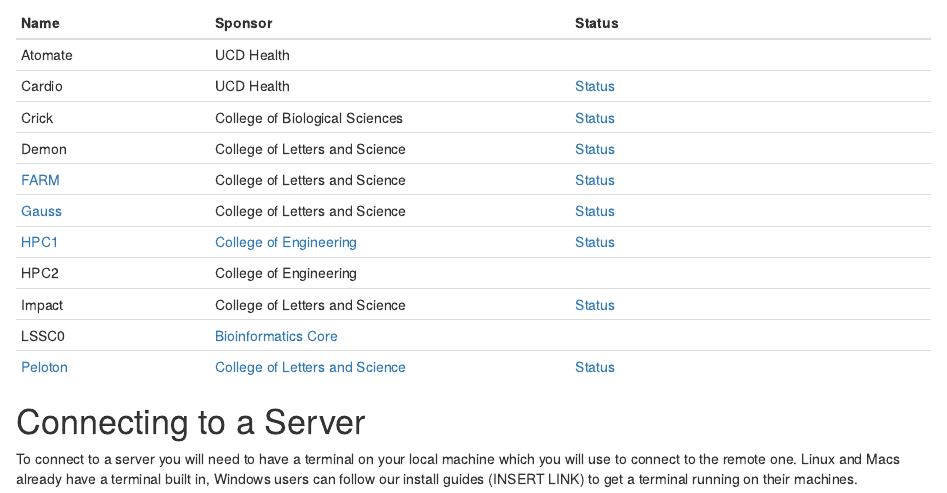
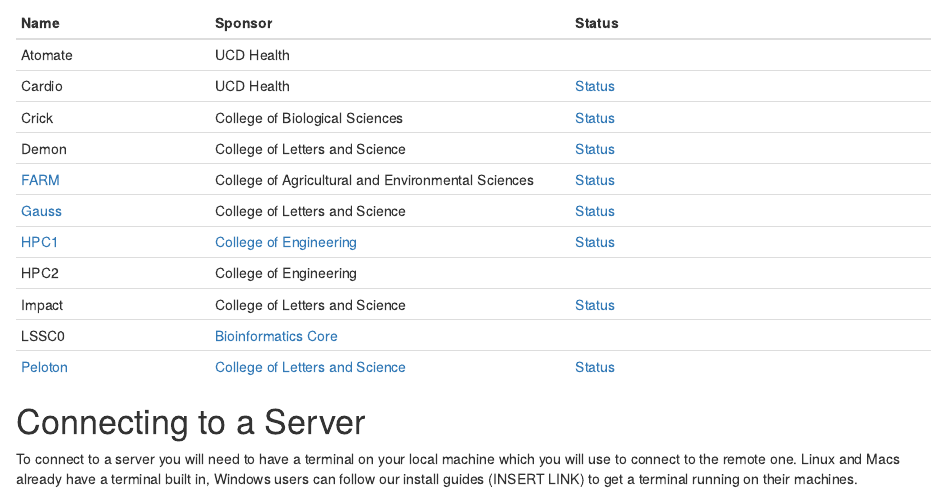
Before and after one commit to ucdavisdatalab/research-toolkits, an R Markdown document (pages/hpc_toolkit.Rmd): the page in a window 1100 px wide, from 700 px down. Rendered offline with R 4.5, knitr and Pandoc, with nearby package versions; drawn as R Markdown's standard HTML page in place of the format the file asks for.

Commit message:
Fix info and links for Farm (#4)

```diff
--- a/pages/hpc_toolkit.Rmd
+++ b/pages/hpc_toolkit.Rmd
@@ -45,7 +45,7 @@
 | Cardio                                                          | UCD Health                                                                                                             | [Status](http://stats.cse.ucdavis.edu/ganglia/?r=hour&cs=&ce=&m=load_one&s=by+name&c=cardio&tab=m&vn=&hide-hf=false)  |
 | Crick                                                           | College of Biological Sciences                                                                                         | [Status](http://stats.cse.ucdavis.edu/ganglia/?r=hour&cs=&ce=&m=load_one&s=by+name&c=crick&tab=m&vn=&hide-hf=false)   |
 | Demon                                                           | College of Letters and Science                                                                                         | [Status](http://stats.cse.ucdavis.edu/ganglia/?r=hour&cs=&ce=&m=load_one&s=by+name&c=demon&tab=m&vn=&hide-hf=false)   |
-| [FARM](https://wiki.cse.ucdavis.edu/support/systems/farm)       | College of Letters and Science                                                                                         | [Status](http://stats.cse.ucdavis.edu/ganglia/?r=hour&s=descending&c=Agri)                                            |
+| [FARM](https://wiki.cse.ucdavis.edu/support/systems/farm)       | College of Agricultural and Environmental Sciences                                                                                        | [Status](https://status.farm.caes.ucdavis.edu)                                            |
 | [Gauss](https://wiki.cse.ucdavis.edu/support/systems/gauss)     | College of Letters and Science                                                                                         | [Status](http://stats.cse.ucdavis.edu/ganglia/?r=hour&cs=&ce=&m=load_one&s=by+name&c=gauss&tab=m&vn=&hide-hf=false)   |
 | [HPC1](https://wiki.cse.ucdavis.edu/support/systems/hpc1)       | [College of Engineering](https://technology.engineering.ucdavis.edu/services/research/high-performance-computing-hpc/) | [Status](http://stats.cse.ucdavis.edu/ganglia/?r=hour&cs=&ce=&m=load_one&s=by+name&c=hpc1&tab=m&vn=&hide-hf=false)    |
 | HPC2                                                            | College of Engineering                                                                                                 |                                                                                                                       |
```
